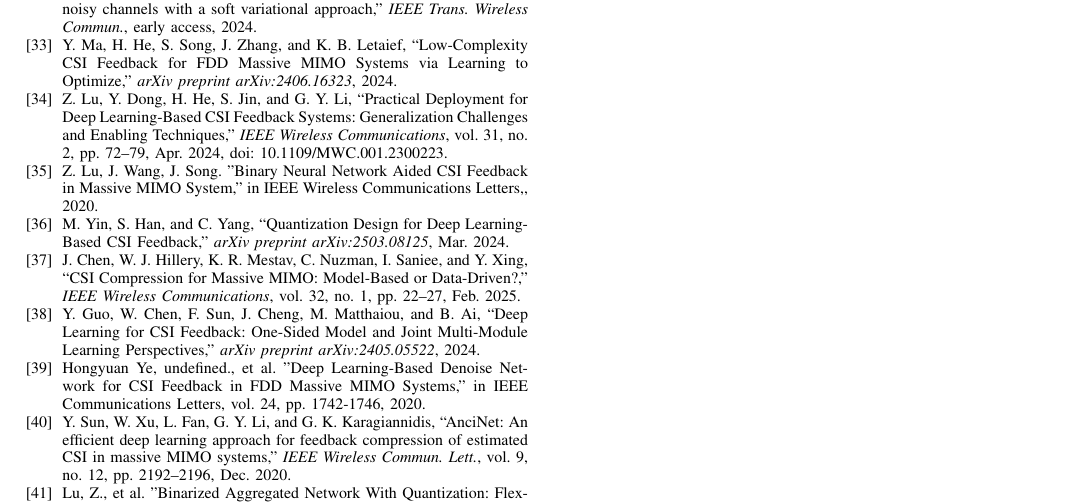
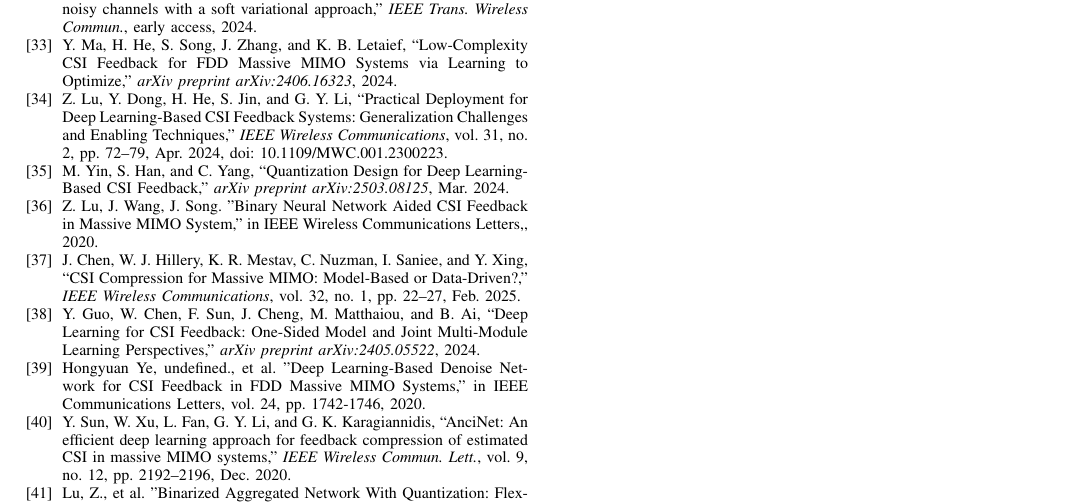
Before and after one commit to FardadAnsari/Paper-revision, a LaTeX paper (Revise-version.tex): part of page 12 of 12, cut so that both start at the same text. Compiled offline with pdfLaTeX.

Commit message:
txs auto checkin

```diff
--- a/Revise-version.tex
+++ b/Revise-version.tex
@@ -932,13 +932,13 @@ Evaluation across diverse channel models, including Quadriga datasets at various
 	\bibitem{prac2024}
 	Z. Lu, Y. Dong, H. He, S. Jin, and G. Y. Li, ``Practical Deployment for Deep Learning-Based CSI Feedback Systems: Generalization Challenges and Enabling Techniques,'' \textit{IEEE Wireless Communications}, vol. 31, no. 2, pp. 72--79, Apr. 2024, doi: 10.1109/MWC.001.2300223.
 
+	\bibitem{quant2024}
+	M. Yin, S. Han, and C. Yang, ``Quantization Design for Deep Learning-Based CSI Feedback,'' \textit{arXiv preprint arXiv:2503.08125}, Mar. 2024.
+
     \bibitem{abp}
     Z. Lu, J. Wang, J. Song. "Binary Neural Network Aided CSI Feedback in Massive MIMO System," in IEEE Wireless Communications Letters,, 2020.
 
 
-
-    \bibitem{quant2024}
-    M. Yin, S. Han, and C. Yang, ``Quantization Design for Deep Learning-Based CSI Feedback,'' \textit{arXiv preprint arXiv:2503.08125}, Mar. 2024.
 
     \bibitem{CSICompression2024}
     J.~Chen, W.~J.~Hillery, K.~R.~Mestav, C.~Nuzman, I.~Saniee, and Y.~Xing, ``CSI Compression for Massive MIMO: Model-Based or Data-Driven?,'' \emph{IEEE Wireless Communications}, vol.~32, no.~1, pp.~22--27, Feb. 2025.
```
